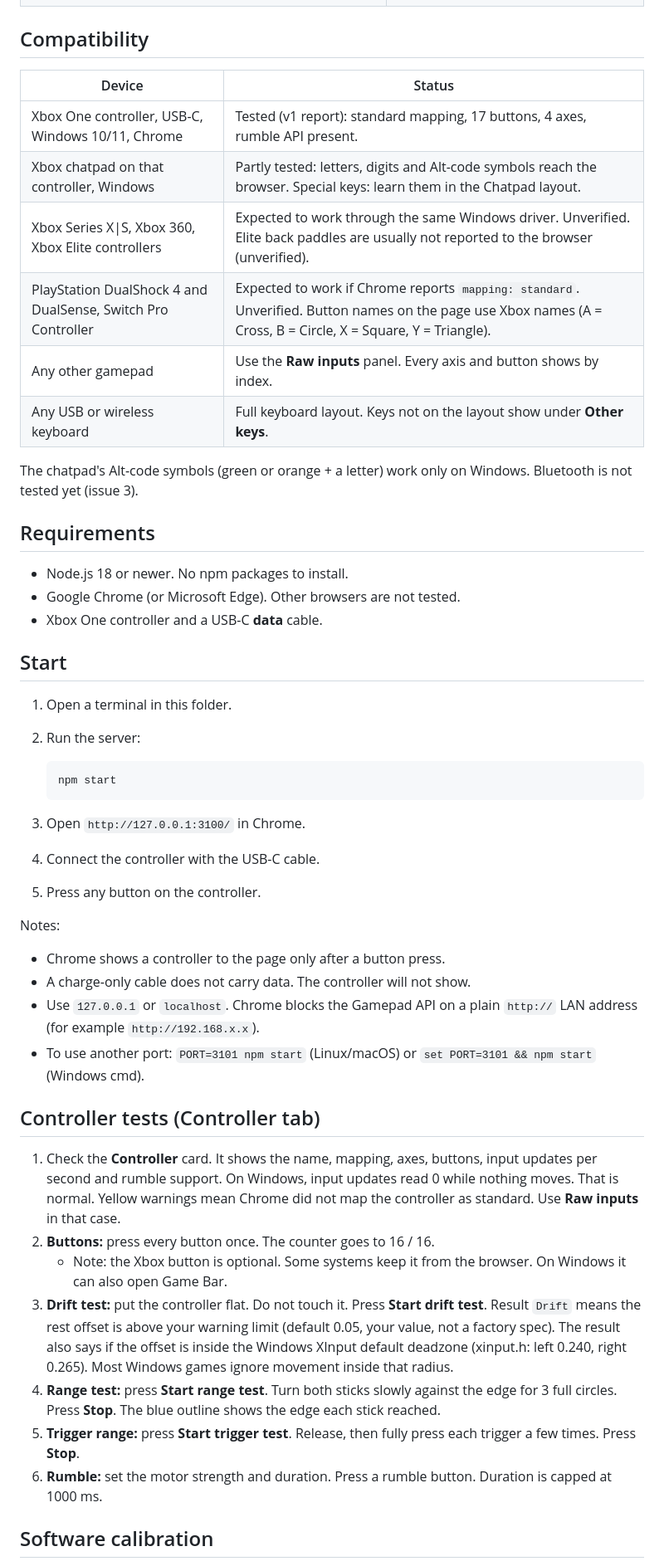
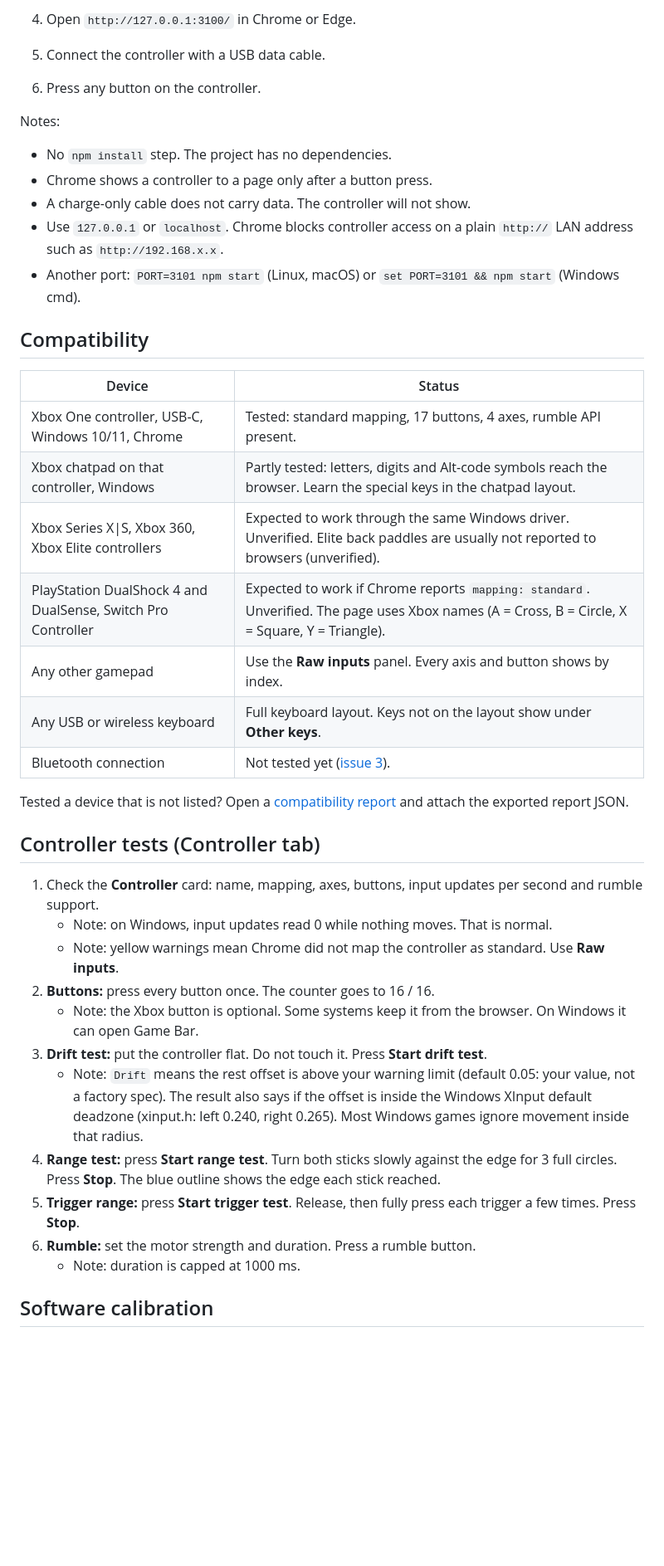
Before and after one commit to opsecfreak/Xbox_ControllerBench, a Markdown page: README.md, the part around one of its changes. Shown at 83% size. Rendered like a GitHub page; blank space fills up the shorter version.

````diff
--- a/README.md
+++ b/README.md
@@ -17,67 +54,55 @@ with both together.
+4. Open `http://127.0.0.1:3100/` in Chrome or Edge.
+5. Connect the controller with a USB data cable.
+6. Press any button on the controller.
+
+Notes:
+- No `npm install` step. The project has no dependencies.
+- Chrome shows a controller to a page only after a button press.
+- A charge-only cable does not carry data. The controller will not show.
+- Use `127.0.0.1` or `localhost`. Chrome blocks controller access on a plain
+  `http://` LAN address such as `http://192.168.x.x`.
+- Another port: `PORT=3101 npm start` (Linux, macOS) or
+  `set PORT=3101 && npm start` (Windows cmd).
 
 ## Compatibility
 
 | Device | Status |
 |---|---|
-| Xbox One controller, USB-C, Windows 10/11, Chrome | Tested (v1 report): standard mapping, 17 buttons, 4 axes, rumble API present. |
-| Xbox chatpad on that controller, Windows | Partly tested: letters, digits and Alt-code symbols reach the browser. Special keys: learn them in the Chatpad layout. |
-| Xbox Series X\|S, Xbox 360, Xbox Elite controllers | Expected to work through the same Windows driver. Unverified. Elite back paddles are usually not reported to the browser (unverified). |
-| PlayStation DualShock 4 and DualSense, Switch Pro Controller | Expected to work if Chrome reports `mapping: standard`. Unverified. Button names on the page use Xbox names (A = Cross, B = Circle, X = Square, Y = Triangle). |
+| Xbox One controller, USB-C, Windows 10/11, Chrome | Tested: standard mapping, 17 buttons, 4 axes, rumble API present. |
+| Xbox chatpad on that controller, Windows | Partly tested: letters, digits and Alt-code symbols reach the browser. Learn the special keys in the chatpad layout. |
+| Xbox Series X\|S, Xbox 360, Xbox Elite controllers | Expected to work through the same Windows driver. Unverified. Elite back paddles are usually not reported to browsers (unverified). |
+| PlayStation DualShock 4 and DualSense, Switch Pro Controller | Expected to work if Chrome reports `mapping: standard`. Unverified. The page uses Xbox names (A = Cross, B = Circle, X = Square, Y = Triangle). |
 | Any other gamepad | Use the **Raw inputs** panel. Every axis and button shows by index. |
 | Any USB or wireless keyboard | Full keyboard layout. Keys not on the layout show under **Other keys**. |
+| Bluetooth connection | Not tested yet ([issue 3](https://github.com/opsecfreak/Xbox_ControllerBench/issues/3)). |
 
-The chatpad's Alt-code symbols (green or orange + a letter) work only on
-Windows. Bluetooth is not tested yet (issue 3).
-
-## Requirements
-
-- Node.js 18 or newer. No npm packages to install.
-- Google Chrome (or Microsoft Edge). Other browsers are not tested.
-- Xbox One controller and a USB-C **data** cable.
-
-## Start
-
-1. Open a terminal in this folder.
-2. Run the server:
-
-   ```bash
-   npm start
-   ```
-
-3. Open `http://127.0.0.1:3100/` in Chrome.
-4. Connect the controller with the USB-C cable.
-5. Press any button on the controller.
-
-Notes:
-- Chrome shows a controller to the page only after a button press.
-- A charge-only cable does not carry data. The controller will not show.
-- Use `127.0.0.1` or `localhost`. Chrome blocks the Gamepad API on a plain
-  `http://` LAN address (for example `http://192.168.x.x`).
-- To use another port: `PORT=3101 npm start` (Linux/macOS) or
-  `set PORT=3101 && npm start` (Windows cmd).
+Tested a device that is not listed? Open a
+[compatibility report](https://github.com/opsecfreak/Xbox_ControllerBench/issues/new?template=compatibility_report.md)
+and attach the exported report JSON.
 
 ## Controller tests (Controller tab)
 
-1. Check the **Controller** card. It shows the name, mapping, axes, buttons,
-   input updates per second and rumble support. On Windows, input updates
-   read 0 while nothing moves. That is normal. Yellow warnings mean Chrome did not
-   map the controller as standard. Use **Raw inputs** in that case.
+1. Check the **Controller** card: name, mapping, axes, buttons, input updates
+   per second and rumble support.
+   - Note: on Windows, input updates read 0 while nothing moves. That is normal.
+   - Note: yellow warnings mean Chrome did not map the controller as standard.
+     Use **Raw inputs**.
 2. **Buttons:** press every button once. The counter goes to 16 / 16.
    - Note: the Xbox button is optional. Some systems keep it from the browser.
-     On Windows it can also open Game Bar.
+     On Windows it can open Game Bar.
 3. **Drift test:** put the controller flat. Do not touch it. Press
-   **Start drift test**. Result `Drift` means the rest offset is above your
-   warning limit (default 0.05, your value, not a factory spec). The result
-   also says if the offset is inside the Windows XInput default deadzone
-   (xinput.h: left 0.240, right 0.265). Most Windows games ignore movement
-   inside that radius.
+   **Start drift test**.
+   - Note: `Drift` means the rest offset is above your warning limit (default
+     0.05: your value, not a factory spec). The result also says if the offset
+     is inside the Windows XInput default deadzone (xinput.h: left 0.240,
+     right 0.265). Most Windows games ignore movement inside that radius.
 4. **Range test:** press **Start range test**. Turn both sticks slowly against
    the edge for 3 full circles. Press **Stop**. The blue outline shows the
    edge each stick reached.
 5. **Trigger range:** press **Start trigger test**. Release, then fully press
    each trigger a few times. Press **Stop**.
 6. **Rumble:** set the motor strength and duration. Press a rumble button.
-   Duration is capped at 1000 ms.
+   - Note: duration is capped at 1000 ms.
 
 ## Software calibration
 
````
Also changed, not shown: other parts of README.md (+114 -50 lines), .github/ISSUE_TEMPLATE/bug_report.md (added, +30 -0 lines), .github/ISSUE_TEMPLATE/compatibility_report.md (added, +24 -0 lines), AGENTS.md (+7 -1 lines), CHANGELOG.md (+9 -0 lines), CONTRIBUTING.md (added, +48 -0 lines), SECURITY.md (added, +13 -0 lines), docs/images/screenshot-chatpad.png (added), docs/images/screenshot-controller.png (added), 6 other files.
